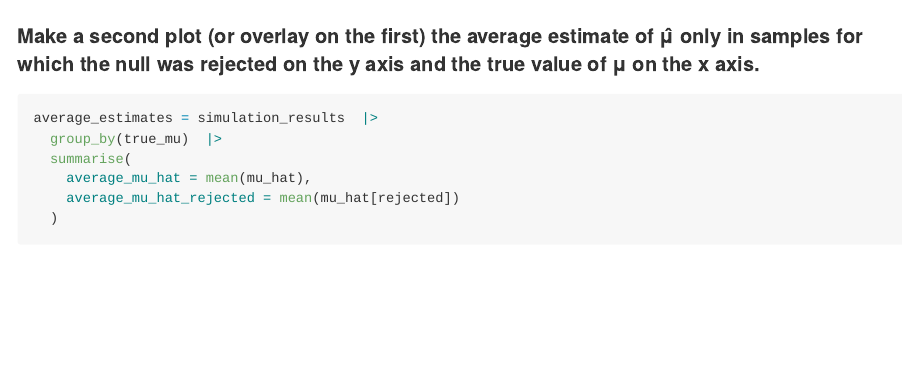
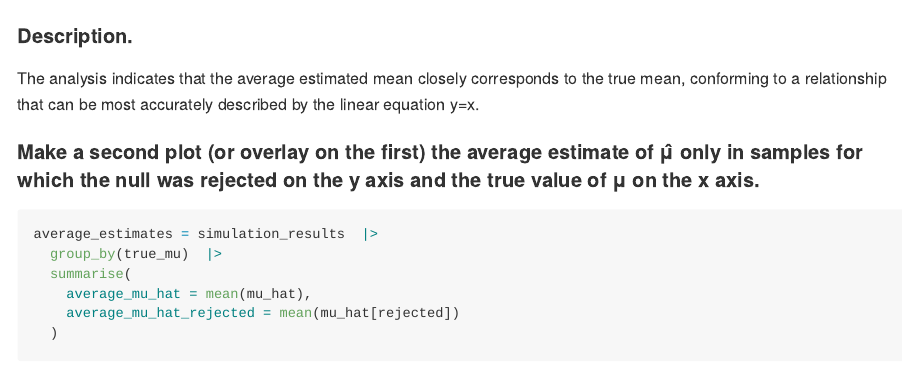
Before and after one commit to xw2962/p8105_hw5_xw2962, an R Markdown document (p8105_hw5_xw2962.Rmd): the page in a window 1100 px wide, from 8060 px down. Rendered offline with R 4.5, knitr and Pandoc, with nearby package versions; code that draws random numbers runs with fixed seeds of ours; some code elsewhere in the file could not run offline; long lines of code are wrapped; column names are cleaned by a stand-in for the janitor package.

Commit message:
add description to the second plot in problem three

````diff
--- a/p8105_hw5_xw2962.Rmd
+++ b/p8105_hw5_xw2962.Rmd
@@ -239,6 +239,10 @@ ggplot(power_and_estimates, aes(x = true_mu, y = average_mu_hat)) +
   theme_minimal()
 ```
 
+#### Description.
+
+The analysis indicates that the average estimated mean closely corresponds to the true mean, conforming to a relationship that can be most accurately described by the linear equation y=x.
+
 #### Make a second plot (or overlay on the first) the average estimate of μ̂  only in samples for which the null was rejected on the y axis and the true value of μ on the x axis.
 
 ```{r}
````
Also changed, not shown: p8105_hw5_xw2962.md, p8105_hw5_xw2962_files/figure-gfm/unnamed-chunk-12-1.png, p8105_hw5_xw2962_files/figure-gfm/unnamed-chunk-13-1.png, p8105_hw5_xw2962_files/figure-gfm/unnamed-chunk-14-1.png.
